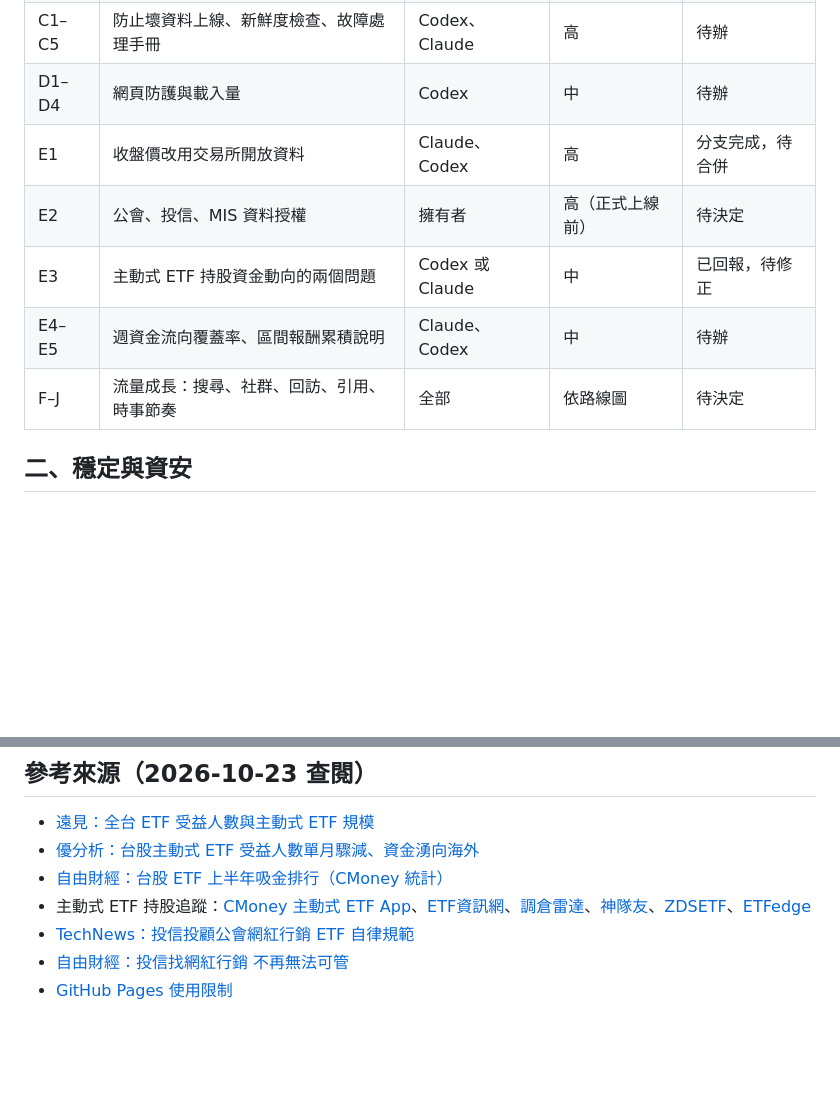
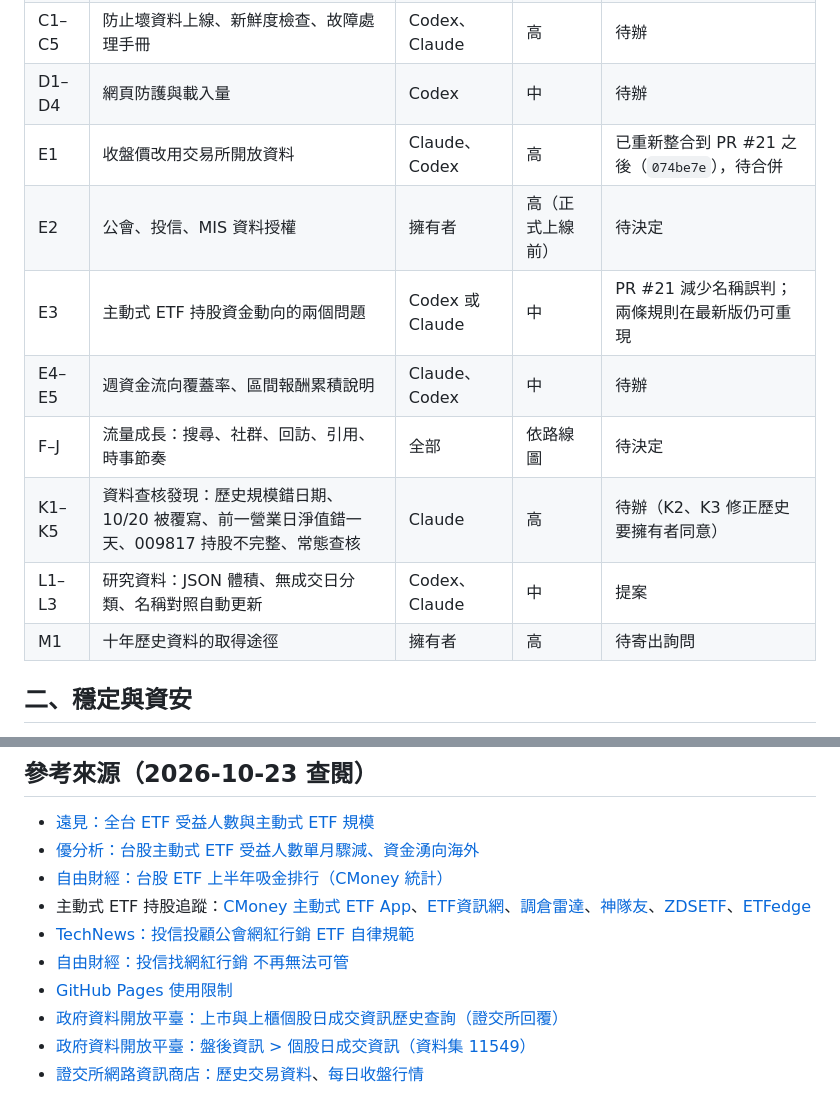
Before and after one commit to breezeflow-tw/breezeflow-data, a Markdown page: docs/improvement-plan.md, 2 parts joined by grey strips. Rendered like a GitHub page; blank space fills up the shorter version.

```diff
--- a/docs/improvement-plan.md
+++ b/docs/improvement-plan.md
@@ -12,11 +12,14 @@
 | B1–B4 | 自動化流程權限、固定版本、PR 測試、排程時間 | Codex | 高 | 待辦 |
 | C1–C5 | 防止壞資料上線、新鮮度檢查、故障處理手冊 | Codex、Claude | 高 | 待辦 |
 | D1–D4 | 網頁防護與載入量 | Codex | 中 | 待辦 |
-| E1 | 收盤價改用交易所開放資料 | Claude、Codex | 高 | 分支完成，待合併 |
+| E1 | 收盤價改用交易所開放資料 | Claude、Codex | 高 | 已重新整合到 PR #21 之後（`074be7e`），待合併 |
 | E2 | 公會、投信、MIS 資料授權 | 擁有者 | 高（正式上線前） | 待決定 |
-| E3 | 主動式 ETF 持股資金動向的兩個問題 | Codex 或 Claude | 中 | 已回報，待修正 |
+| E3 | 主動式 ETF 持股資金動向的兩個問題 | Codex 或 Claude | 中 | PR #21 減少名稱誤判；兩條規則在最新版仍可重現 |
 | E4–E5 | 週資金流向覆蓋率、區間報酬累積說明 | Claude、Codex | 中 | 待辦 |
 | F–J | 流量成長：搜尋、社群、回訪、引用、時事節奏 | 全部 | 依路線圖 | 待決定 |
+| K1–K5 | 資料查核發現：歷史規模錯日期、10/20 被覆寫、前一營業日淨值錯一天、009817 持股不完整、常態查核 | Claude | 高 | 待辦（K2、K3 修正歷史要擁有者同意） |
+| L1–L3 | 研究資料：JSON 體積、無成交日分類、名稱對照自動更新 | Codex、Claude | 中 | 提案 |
+| M1 | 十年歷史資料的取得途徑 | 擁有者 | 高 | 待寄出詢問 |
 
 ## 二、穩定與資安
 
@@ -179,3 +218,6 @@
 - [TechNews：投信投顧公會網紅行銷 ETF 自律規範](https://finance.technews.tw/2024/05/22/influencer-marketing-etf/)
 - [自由財經：投信找網紅行銷 不再無法可管](https://ec.ltn.com.tw/article/paper/1636342)
 - [GitHub Pages 使用限制](https://docs.github.com/en/pages/getting-started-with-github-pages/github-pages-limits)
+- [政府資料開放平臺：上市與上櫃個股日成交資訊歷史查詢（證交所回覆）](https://data.gov.tw/suggests/136936)
+- [政府資料開放平臺：盤後資訊 > 個股日成交資訊（資料集 11549）](https://data.gov.tw/dataset/11549)
+- [證交所網路資訊商店：歷史交易資料](https://eshop.twse.com.tw/zh/category/main/7)、[每日收盤行情](https://eshop.twse.com.tw/zh/product/detail/cfec9a1470e448ec91bfde006db361e8)
```
Also changed, not shown: other parts of docs/improvement-plan.md (+37 -1 lines).
